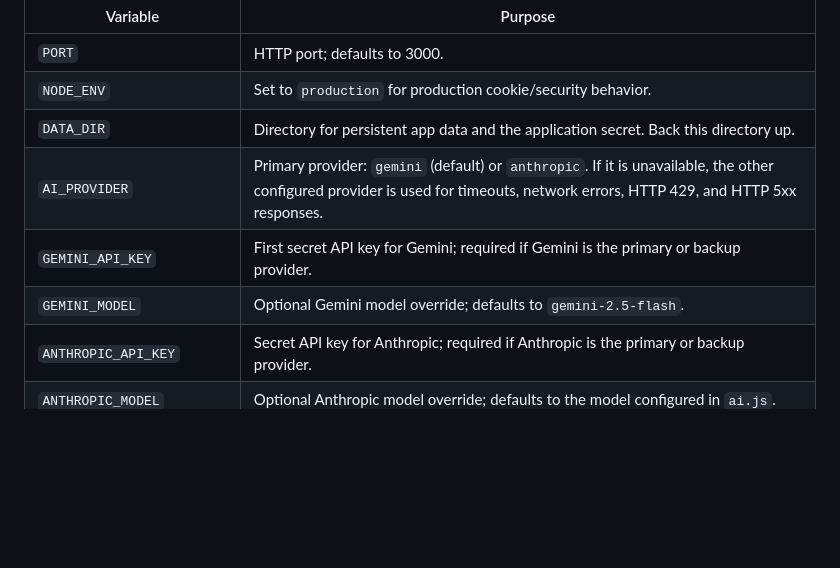
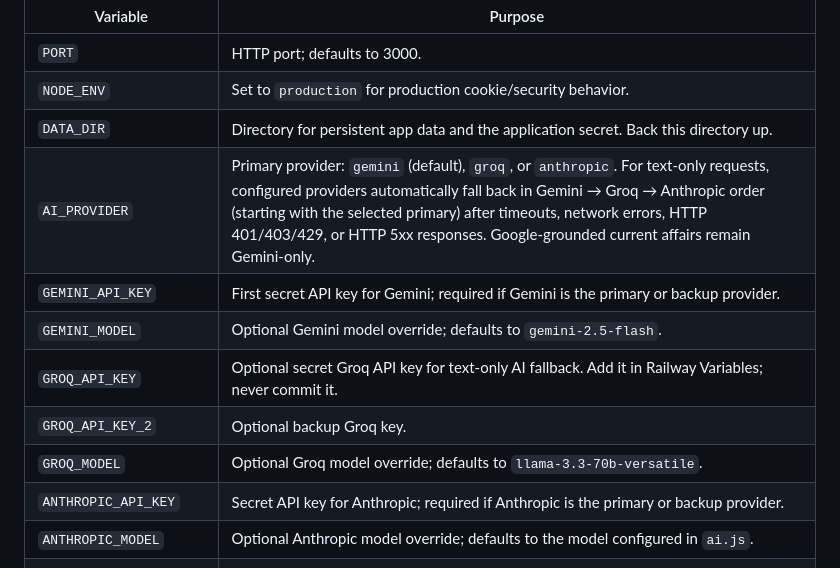
Before and after one commit to ayushkumthakur/exam.ai, a Markdown page: README.md, the part around the change. Drawn GitHub-style; blank space fills up the shorter version.

Commit message:
Document Groq provider configuration

```diff
--- a/README.md
+++ b/README.md
@@ -52,9 +52,12 @@ Set variables in your deployment environment or local shell. Never commit API ke
 | `PORT` | HTTP port; defaults to 3000. |
 | `NODE_ENV` | Set to `production` for production cookie/security behavior. |
 | `DATA_DIR` | Directory for persistent app data and the application secret. Back this directory up. |
-| `AI_PROVIDER` | Primary provider: `gemini` (default) or `anthropic`. If it is unavailable, the other configured provider is used for timeouts, network errors, HTTP 429, and HTTP 5xx responses. |
+| `AI_PROVIDER` | Primary provider: `gemini` (default), `groq`, or `anthropic`. For text-only requests, configured providers automatically fall back in Gemini → Groq → Anthropic order (starting with the selected primary) after timeouts, network errors, HTTP 401/403/429, or HTTP 5xx responses. Google-grounded current affairs remain Gemini-only. |
 | `GEMINI_API_KEY` | First secret API key for Gemini; required if Gemini is the primary or backup provider. |\n| `GEMINI_API_KEY_2` | Optional second Gemini key, used if the first hits quota/authentication or transient errors. |\n| `GEMINI_API_KEY_3` | Optional third Gemini key, used if earlier configured keys fail with retryable errors. |
 | `GEMINI_MODEL` | Optional Gemini model override; defaults to `gemini-2.5-flash`. |
+| `GROQ_API_KEY` | Optional secret Groq API key for text-only AI fallback. Add it in Railway Variables; never commit it. |
+| `GROQ_API_KEY_2` | Optional backup Groq key. |
+| `GROQ_MODEL` | Optional Groq model override; defaults to `llama-3.3-70b-versatile`. |
 | `ANTHROPIC_API_KEY` | Secret API key for Anthropic; required if Anthropic is the primary or backup provider. |
 | `ANTHROPIC_MODEL` | Optional Anthropic model override; defaults to the model configured in `ai.js`. |
 | `ADMIN_EMAILS` | Comma-separated email addresses granted admin role by the application. |
```
